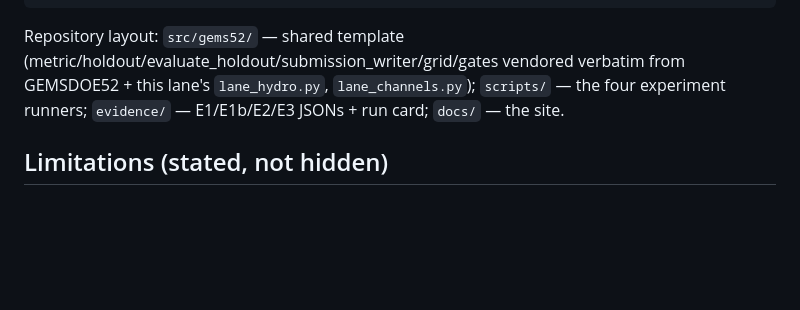
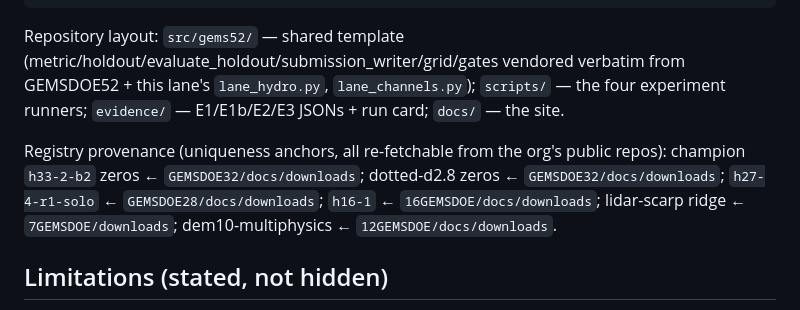
Before and after one commit to buffedlizard55-lab/60GEMSDOE, a Markdown page: README.md, the part around the change. GitHub-like rendering; blank space fills up the shorter version.

Commit message:
README: registry provenance note
Co-authored-by: arena-agent <297053741+arena-agent@users.noreply.github.com>

```diff
--- a/README.md
+++ b/README.md
@@ -247,6 +247,11 @@ Repository layout: `src/gems52/` — shared template (metric/holdout/evaluate_ho
 vendored verbatim from GEMSDOE52 + this lane's `lane_hydro.py`, `lane_channels.py`); `scripts/` — the
 four experiment runners; `evidence/` — E1/E1b/E2/E3 JSONs + run card; `docs/` — the site.
 
+Registry provenance (uniqueness anchors, all re-fetchable from the org's public repos): champion
+`h33-2-b2` zeros ← `GEMSDOE32/docs/downloads`; dotted-d2.8 zeros ← `GEMSDOE32/docs/downloads`;
+`h27-4-r1-solo` ← `GEMSDOE28/docs/downloads`; `h16-1` ← `16GEMSDOE/docs/downloads`;
+lidar-scarp ridge ← `7GEMSDOE/downloads`; dem10-multiphysics ← `12GEMSDOE/docs/downloads`.
+
 ## Limitations (stated, not hidden)
 
 1. **No DrivenData auth** → competition rasters come from the hash-pinned owner bridge
```
